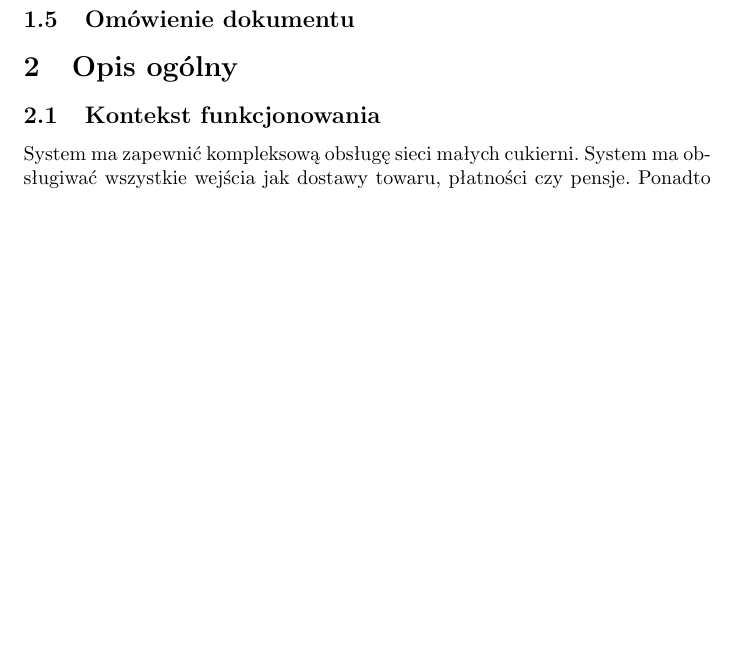
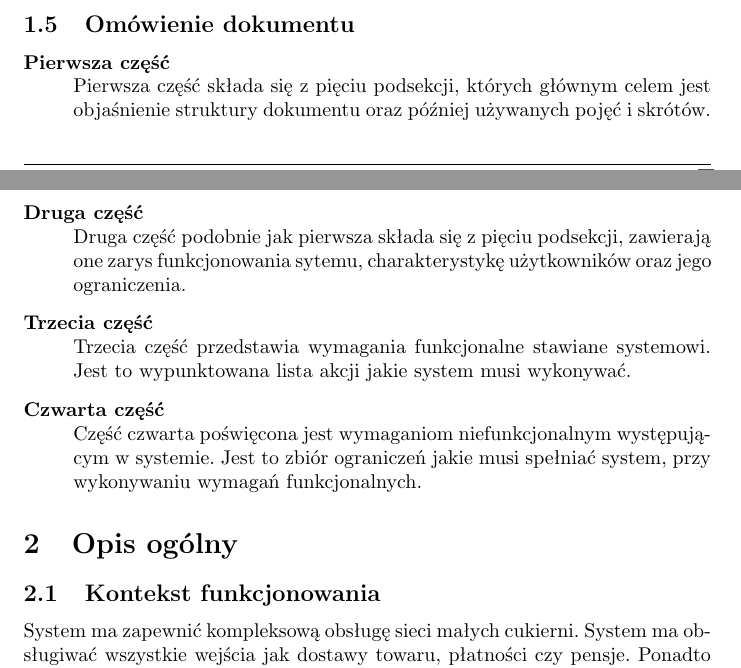
Before and after one commit to PatrykLisik/PSI, a LaTeX document (projekt_wstepny.tex): part of page 3 of 4 before the commit and two parts of pages 2 and 3 of 5 after it, the two joined at a grey line, cut so that both start at the same text, the shorter picture padded with empty space. Compiled offline with pdfLaTeX.

Commit message:
Omowienie dokumentu

```diff
--- a/projekt_wstepny.tex
+++ b/projekt_wstepny.tex
@@ -87,6 +87,16 @@ System kierowany jest do:
 \end{enumerate}
 \subsection{Odwołania do literatury}
 \subsection{Omówienie dokumentu}
+\begin{description}
+    \item [Pierwsza część] \hfill \\
+            Pierwsza część składa się z pięciu podsekcji, których głównym celem jest objaśnienie struktury dokumentu oraz później używanych pojęć i skrótów.
+    \item [Druga część] \hfill \\
+            Druga część podobnie jak pierwsza składa się z pięciu podsekcji, zawierają one zarys funkcjonowania sytemu, charakterystykę użytkowników oraz jego ograniczenia.
+    \item [Trzecia część] \hfill \\
+            Trzecia część przedstawia wymagania funkcjonalne stawiane systemowi. Jest to wypunktowana lista akcji jakie system musi wykonywać.
+    \item [Czwarta część] \hfill \\
+            Część czwarta poświęcona jest wymaganiom niefunkcjonalnym występującym w systemie. Jest to zbiór ograniczeń jakie musi spełniać system, przy wykonywaniu wymagań funkcjonalnych.
+    \end{description}
 \section{Opis ogólny}
 \subsection{Kontekst funkcjonowania}
 System ma zapewnić kompleksową obsługę sieci małych cukierni.
```
Also changed, not shown: projekt_wstepny.tex (8 more changed lines).
